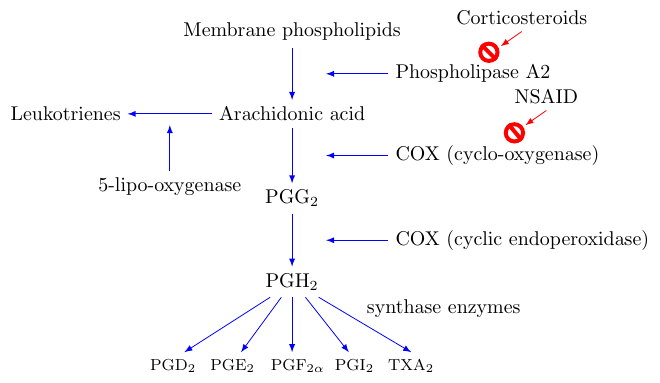
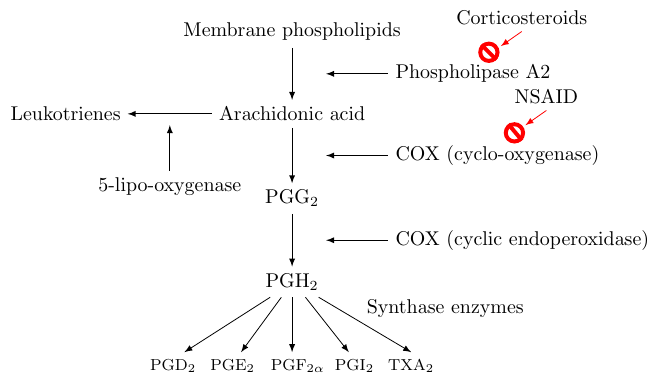
Before and after one commit to cjdbarlow/Primary-Graphs, a LaTeX figure (tex/prostaglandins.tex): the whole page. Compiled offline with pdfLaTeX.

Commit message:
updates
corrected colours

```diff
--- a/tex/prostaglandins.tex
+++ b/tex/prostaglandins.tex
@@ -11,18 +11,18 @@
 
 \begin{tikzpicture}
 \node[](T1)at(0,0){Membrane phospholipids};
-\draw[-latex,blue,](T1)--coordinate(V1)(0,-1.2)node[black,below](T2){Arachidonic acid};
-\draw[-latex,blue,](T2)--coordinate(V2)(0,-2.67)node[black,below](T3){PGG$_2$};
-\draw[-latex,blue,](T3)--coordinate(V3)(0,-4.14)node[black,below](T4){PGH$_2$};
+\draw[-latex,black,](T1)--coordinate(V1)(0,-1.2)node[black,below](T2){Arachidonic acid};
+\draw[-latex,black,](T2)--coordinate(V2)(0,-2.67)node[black,below](T3){PGG$_2$};
+\draw[-latex,black,](T3)--coordinate(V3)(0,-4.14)node[black,below](T4){PGH$_2$};
 
-\draw[-latex,blue](T2)--coordinate(ST3a)++(-2.9,0)node[left,black](T3a){Leukotrienes};
-\draw[shorten <=2mm,latex-,blue](ST3a)--++(0,-1)
+\draw[-latex,black](T2)--coordinate(ST3a)++(-2.9,0)node[left,black](T3a){Leukotrienes};
+\draw[shorten <=2mm,latex-,black](ST3a)--++(0,-1)
 node[below,black]{5-lipo-oxygenase};
-\draw[shorten <=6mm,latex-,blue](V1)--++(1.7,0)
+\draw[shorten <=6mm,latex-,black](V1)--++(1.7,0)
 node[right,black](PH){Phospholipase A2};
-\draw[shorten <=6mm,latex-,blue](V2)--++(1.7,0)
+\draw[shorten <=6mm,latex-,black](V2)--++(1.7,0)
 node[right,black](COX){COX (cyclo-oxygenase)};
-\draw[shorten <=6mm,latex-,blue](V3)--++(1.7,0)
+\draw[shorten <=6mm,latex-,black](V3)--++(1.7,0)
 node[right,black](COX2){COX (cyclic endoperoxidase)};
 %%
 \node[draw=red,shape=circle,line width=2pt,
```
Also changed, not shown: tex/cortisol.tex (+4 -4 lines), tex/roc.tex (+2 -2 lines), svg/cortisol.svg, svg/prostaglandins.svg, svg/roc.svg, tex/prostaglandins.tex (10 more changed lines), 3 other files.
